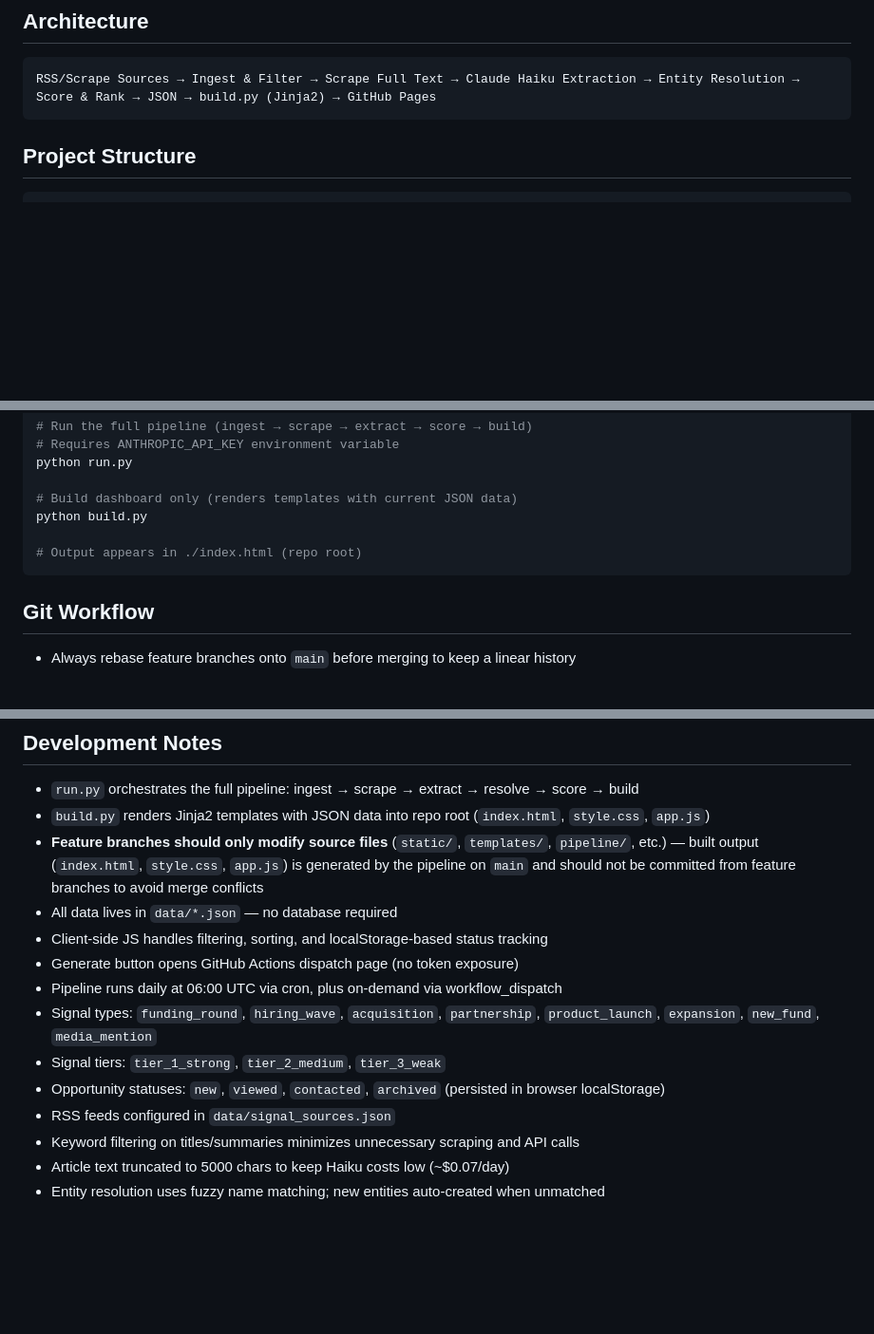
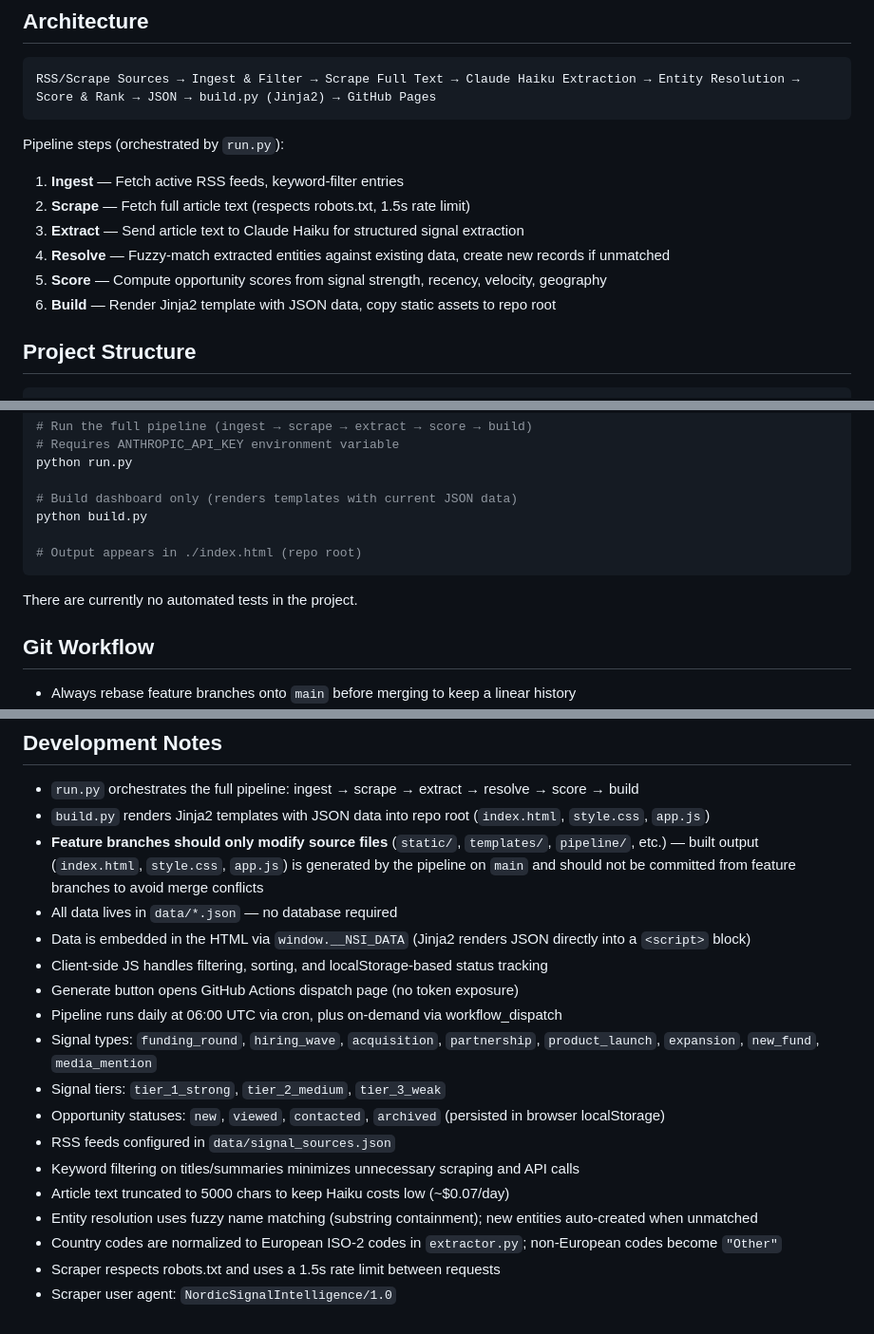
Before and after one commit to manfredimarzotto/Startup-Market-Update, a Markdown page: CLAUDE.md, 3 parts joined by grey strips. Shown at 95% size. Rendered like a GitHub page; blank space fills up the shorter version.

````diff
--- a/CLAUDE.md
+++ b/CLAUDE.md
@@ -11,6 +11,14 @@ Live site: https://manfredimarzotto.github.io/Startup-Market-Update/
 ```
 RSS/Scrape Sources → Ingest & Filter → Scrape Full Text → Claude Haiku Extraction → Entity Resolution → Score & Rank → JSON → build.py (Jinja2) → GitHub Pages
 ```
+
+Pipeline steps (orchestrated by `run.py`):
+1. **Ingest** — Fetch active RSS feeds, keyword-filter entries
+2. **Scrape** — Fetch full article text (respects robots.txt, 1.5s rate limit)
+3. **Extract** — Send article text to Claude Haiku for structured signal extraction
+4. **Resolve** — Fuzzy-match extracted entities against existing data, create new records if unmatched
+5. **Score** — Compute opportunity scores from signal strength, recency, velocity, geography
+6. **Build** — Render Jinja2 template with JSON data, copy static assets to repo root
 
 ## Project Structure
 
@@ -83,6 +118,8 @@ python build.py
 # Output appears in ./index.html (repo root)
 ```
 
+There are currently no automated tests in the project.
+
 ## Git Workflow
 
 - Always rebase feature branches onto `main` before merging to keep a linear history
@@ -98,6 +135,7 @@ python build.py
 - `build.py` renders Jinja2 templates with JSON data into repo root (`index.html`, `style.css`, `app.js`)
 - **Feature branches should only modify source files** (`static/`, `templates/`, `pipeline/`, etc.) — built output (`index.html`, `style.css`, `app.js`) is generated by the pipeline on `main` and should not be committed from feature branches to avoid merge conflicts
 - All data lives in `data/*.json` — no database required
+- Data is embedded in the HTML via `window.__NSI_DATA` (Jinja2 renders JSON directly into a `<script>` block)
 - Client-side JS handles filtering, sorting, and localStorage-based status tracking
 - Generate button opens GitHub Actions dispatch page (no token exposure)
 - Pipeline runs daily at 06:00 UTC via cron, plus on-demand via workflow_dispatch
@@ -107,4 +145,7 @@ python build.py
 - RSS feeds configured in `data/signal_sources.json`
 - Keyword filtering on titles/summaries minimizes unnecessary scraping and API calls
 - Article text truncated to 5000 chars to keep Haiku costs low (~$0.07/day)
-- Entity resolution uses fuzzy name matching; new entities auto-created when unmatched
+- Entity resolution uses fuzzy name matching (substring containment); new entities auto-created when unmatched
+- Country codes are normalized to European ISO-2 codes in `extractor.py`; non-European codes become `"Other"`
+- Scraper respects robots.txt and uses a 1.5s rate limit between requests
+- Scraper user agent: `NordicSignalIntelligence/1.0`
````
Also changed, not shown: other parts of CLAUDE.md (+36 -9 lines).
